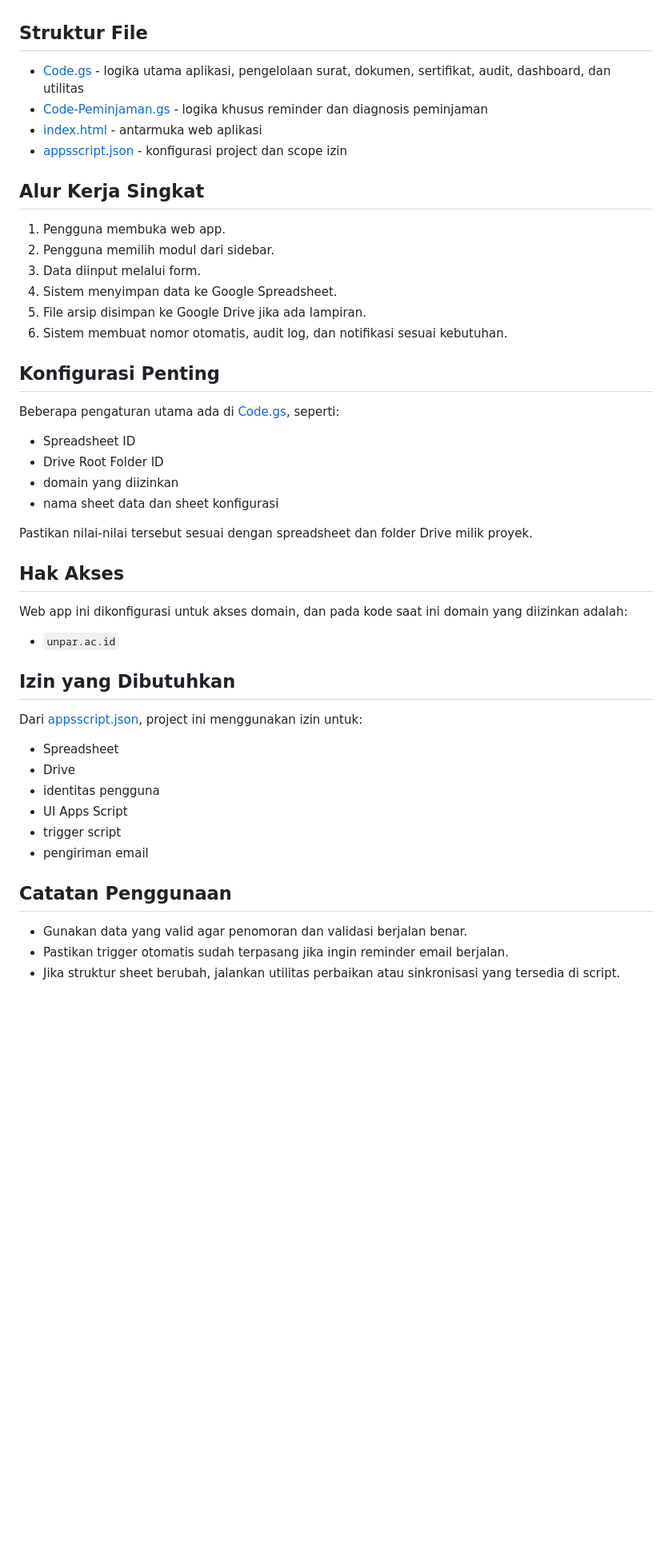
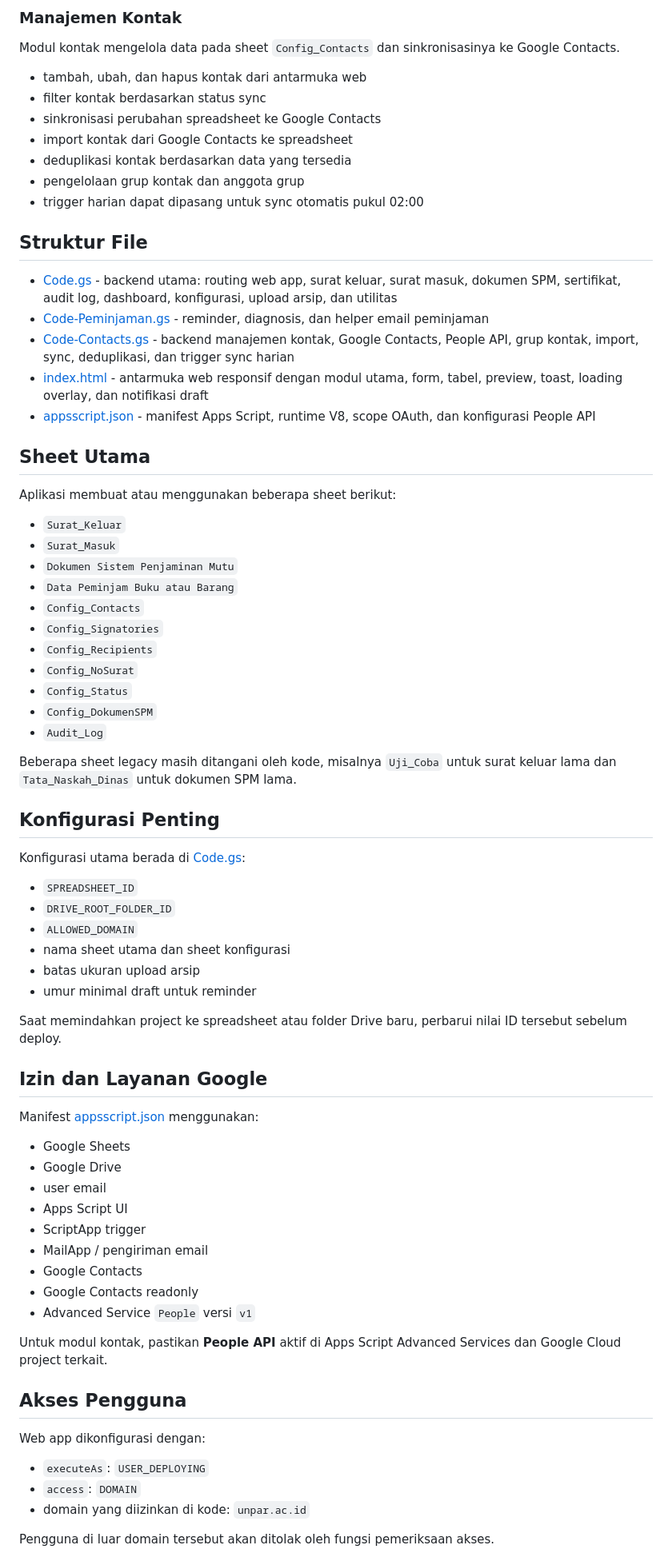
Before and after one commit to Ron-yos58/Dashboard-Surat-LPM, a Markdown page: README.md, the part around one of its changes. Shown at 80% size. Rendered like a GitHub page; blank space fills up the shorter version.

Commit message:
Perbarui dokumentasi README untuk mencakup fitur dan modul baru dalam aplikasi Dasbor Surat LPM

```diff
--- a/README.md
+++ b/README.md
@@ -67,51 +74,77 @@ Dasbor ini digunakan untuk:
+### Manajemen Kontak
+
+Modul kontak mengelola data pada sheet `Config_Contacts` dan sinkronisasinya ke Google Contacts.
+
+- tambah, ubah, dan hapus kontak dari antarmuka web
+- filter kontak berdasarkan status sync
+- sinkronisasi perubahan spreadsheet ke Google Contacts
+- import kontak dari Google Contacts ke spreadsheet
+- deduplikasi kontak berdasarkan data yang tersedia
+- pengelolaan grup kontak dan anggota grup
+- trigger harian dapat dipasang untuk sync otomatis pukul 02:00
 
 ## Struktur File
 
-- [Code.gs](Code.gs) - logika utama aplikasi, pengelolaan surat, dokumen, sertifikat, audit, dashboard, dan utilitas
-- [Code-Peminjaman.gs](Code-Peminjaman.gs) - logika khusus reminder dan diagnosis peminjaman
-- [index.html](index.html) - antarmuka web aplikasi
-- [appsscript.json](appsscript.json) - konfigurasi project dan scope izin
+- [Code.gs](Code.gs) - backend utama: routing web app, surat keluar, surat masuk, dokumen SPM, sertifikat, audit log, dashboard, konfigurasi, upload arsip, dan utilitas
+- [Code-Peminjaman.gs](Code-Peminjaman.gs) - reminder, diagnosis, dan helper email peminjaman
+- [Code-Contacts.gs](Code-Contacts.gs) - backend manajemen kontak, Google Contacts, People API, grup kontak, import, sync, deduplikasi, dan trigger sync harian
+- [index.html](index.html) - antarmuka web responsif dengan modul utama, form, tabel, preview, toast, loading overlay, dan notifikasi draft
+- [appsscript.json](appsscript.json) - manifest Apps Script, runtime V8, scope OAuth, dan konfigurasi People API
 
-## Alur Kerja Singkat
+## Sheet Utama
 
-1. Pengguna membuka web app.
-2. Pengguna memilih modul dari sidebar.
-3. Data diinput melalui form.
-4. Sistem menyimpan data ke Google Spreadsheet.
-5. File arsip disimpan ke Google Drive jika ada lampiran.
-6. Sistem membuat nomor otomatis, audit log, dan notifikasi sesuai kebutuhan.
+Aplikasi membuat atau menggunakan beberapa sheet berikut:
+
+- `Surat_Keluar`
+- `Surat_Masuk`
+- `Dokumen Sistem Penjaminan Mutu`
+- `Data Peminjam Buku atau Barang`
+- `Config_Contacts`
+- `Config_Signatories`
+- `Config_Recipients`
+- `Config_NoSurat`
+- `Config_Status`
+- `Config_DokumenSPM`
+- `Audit_Log`
+
+Beberapa sheet legacy masih ditangani oleh kode, misalnya `Uji_Coba` untuk surat keluar lama dan `Tata_Naskah_Dinas` untuk dokumen SPM lama.
 
 ## Konfigurasi Penting
 
-Beberapa pengaturan utama ada di [Code.gs](Code.gs), seperti:
+Konfigurasi utama berada di [Code.gs](Code.gs):
 
-- Spreadsheet ID
-- Drive Root Folder ID
-- domain yang diizinkan
-- nama sheet data dan sheet konfigurasi
+- `SPREADSHEET_ID`
+- `DRIVE_ROOT_FOLDER_ID`
+- `ALLOWED_DOMAIN`
+- nama sheet utama dan sheet konfigurasi
+- batas ukuran upload arsip
+- umur minimal draft untuk reminder
 
-Pastikan nilai-nilai tersebut sesuai dengan spreadsheet dan folder Drive milik proyek.
+Saat memindahkan project ke spreadsheet atau folder Drive baru, perbarui nilai ID tersebut sebelum deploy.
 
-## Hak Akses
+## Izin dan Layanan Google
 
-Web app ini dikonfigurasi untuk akses domain, dan pada kode saat ini domain yang diizinkan adalah:
+Manifest [appsscript.json](appsscript.json) menggunakan:
 
-- `unpar.ac.id`
+- Google Sheets
+- Google Drive
+- user email
+- Apps Script UI
+- ScriptApp trigger
+- MailApp / pengiriman email
+- Google Contacts
+- Google Contacts readonly
+- Advanced Service `People` versi `v1`
 
-## Izin yang Dibutuhkan
+Untuk modul kontak, pastikan **People API** aktif di Apps Script Advanced Services dan Google Cloud project terkait.
 
-Dari [appsscript.json](appsscript.json), project ini menggunakan izin untuk:
+## Akses Pengguna
 
-- Spreadsheet
-- Drive
-- identitas pengguna
-- UI Apps Script
-- trigger script
-- pengiriman email
+Web app dikonfigurasi dengan:
 
-## Catatan Penggunaan
+- `executeAs`: `USER_DEPLOYING`
+- `access`: `DOMAIN`
+- domain yang diizinkan di kode: `unpar.ac.id`
 
-- Gunakan data yang valid agar penomoran dan validasi berjalan benar.
-- Pastikan trigger otomatis sudah terpasang jika ingin reminder email berjalan.
-- Jika struktur sheet berubah, jalankan utilitas perbaikan atau sinkronisasi yang tersedia di script.
+Pengguna di luar domain tersebut akan ditolak oleh fungsi pemeriksaan akses.
 
```
Also changed, not shown: other parts of README.md (+121 -50 lines).
